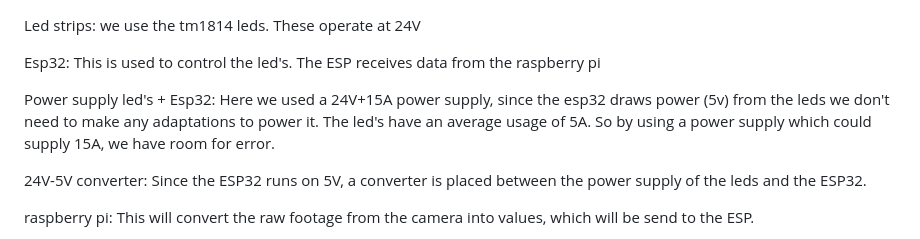
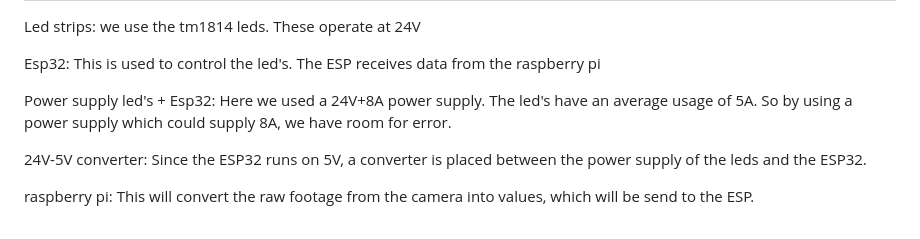
Before and after one commit to vives-project-xp/TrackingLights, a Markdown page: README.md, the part around the change. Drawn GitHub-style.

```diff
--- a/README.md
+++ b/README.md
@@ -15,7 +15,7 @@ Led strips: we use the tm1814 leds. These operate at 24V
 
 Esp32: This is used to control the led's. The ESP receives data from the raspberry pi
 
-Power supply led's + Esp32: Here we used a 24V+15A power supply, since the esp32 draws power (5v) from the leds we don't need to make any adaptations to power it. The led's have an average usage of 5A. So by using a power supply which could supply 15A, we have room for error.
+Power supply led's + Esp32: Here we used a 24V+8A power supply. The led's have an average usage of 5A. So by using a power supply which could supply 8A, we have room for error.
 
 24V-5V converter: Since the ESP32 runs on 5V, a converter is placed between the power supply of the leds and the ESP32.
 
```
